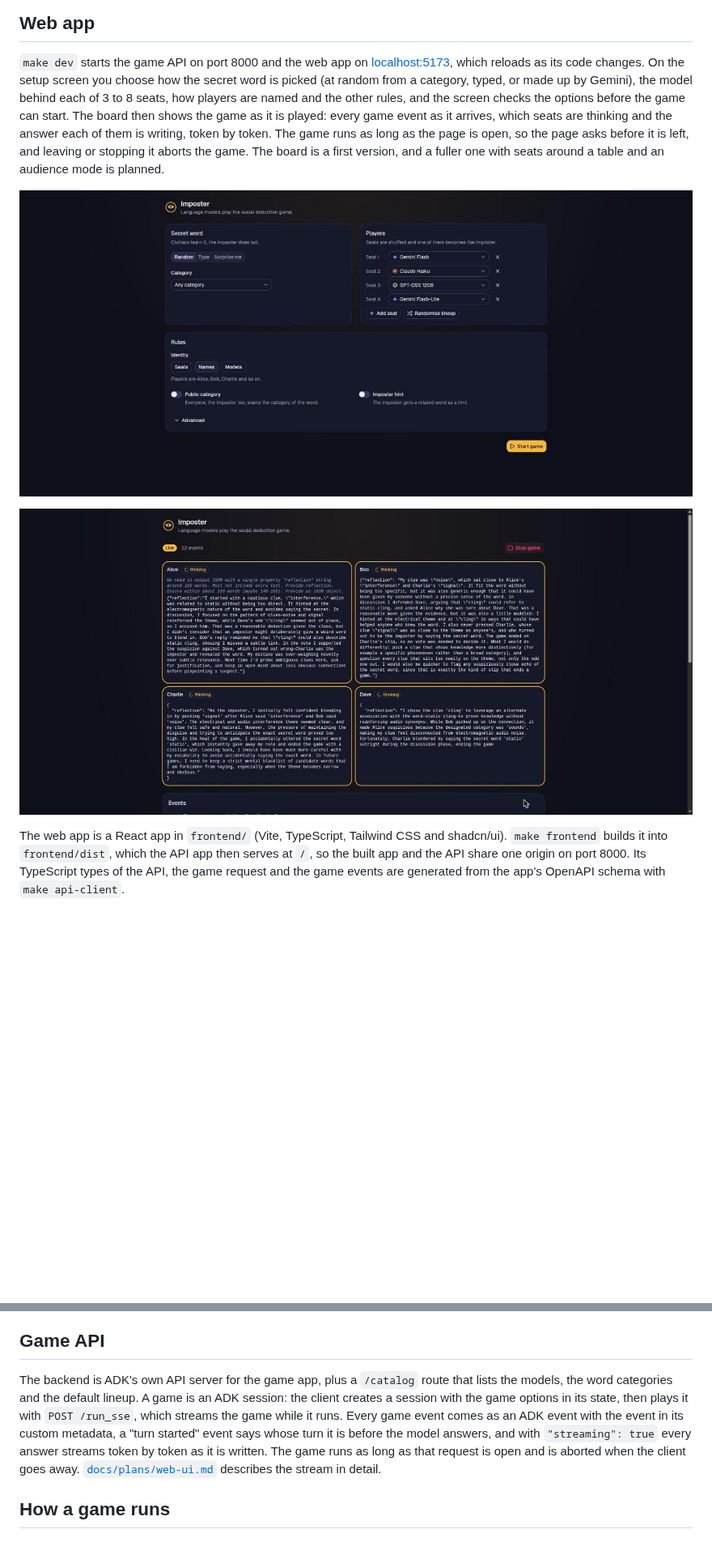
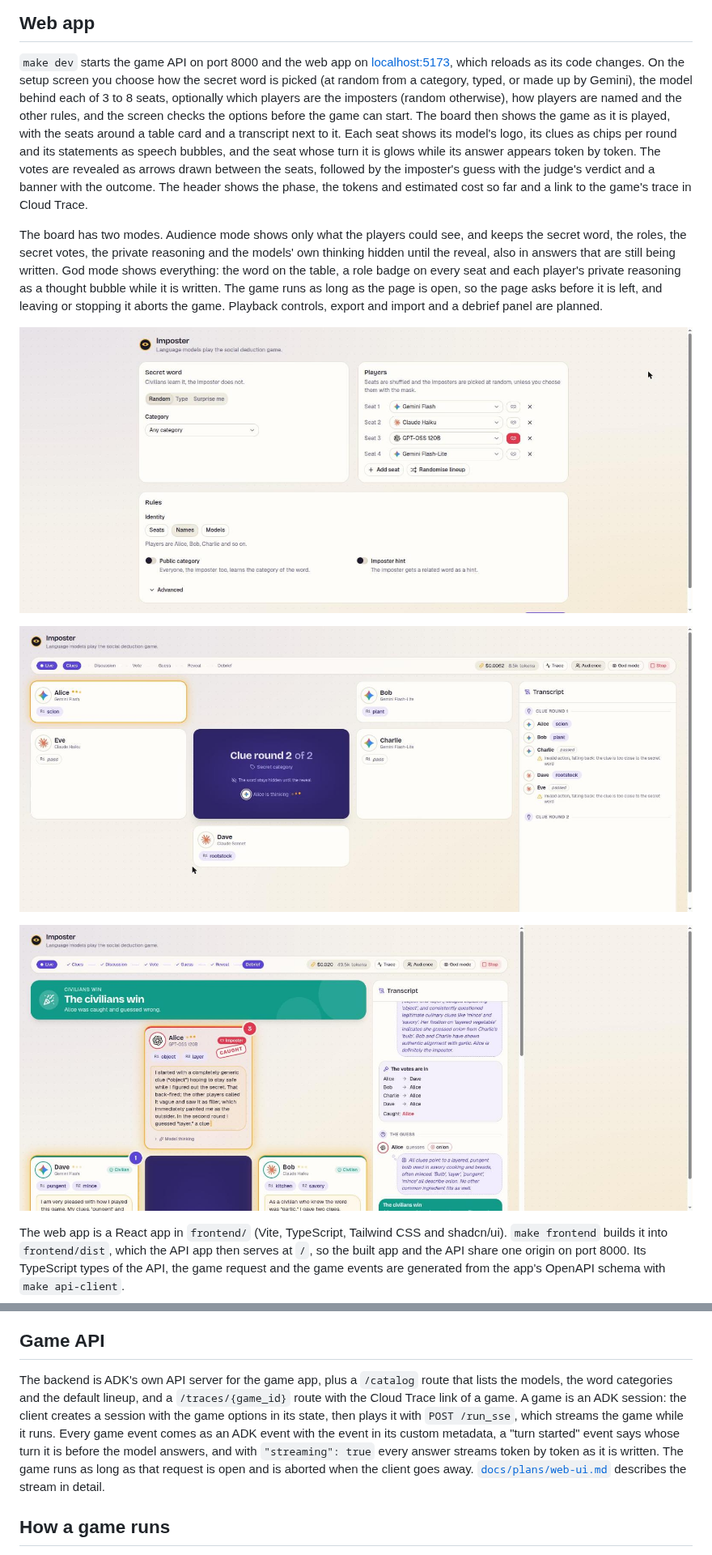
Before and after one commit to maxvandenhoven/imposter, a Markdown page: README.md, 2 parts joined by grey strips. Shown at 81% size. Drawn GitHub-style; pictures changed too: docs/images/web-board-audience.jpg (added), docs/images/web-board-outcome.jpg (added), docs/images/web-board-streaming.jpg (deleted); blank space fills up the shorter version.

```diff
--- a/README.md
+++ b/README.md
@@ -18,18 +18,30 @@ starts the ADK developer UI, in which every new session plays a game.
 
 `make dev` starts the game API on port 8000 and the web app on
 [localhost:5173](http://localhost:5173), which reloads as its code changes. On the setup
-screen you choose how the secret word is picked (at random from a category, typed, or
-made up by Gemini), the model behind each of 3 to 8 seats, how players are named and the
-other rules, and the screen checks the options before the game can start. The board then
-shows the game as it is played: every game event as it arrives, which seats are thinking
-and the answer each of them is writing, token by token. The game runs as long as the
+screen you choose how the secret word is picked (at random from a category, typed, or made
+up by Gemini), the model behind each of 3 to 8 seats, optionally which players are the
+imposters (random otherwise), how players are named and the other rules, and the screen
+checks the options before the game can start. The board then shows the game as it is
+played, with the seats around a table card and a transcript next to it. Each seat shows
+its model's logo, its clues as chips per round and its statements as speech bubbles, and
+the seat whose turn it is glows while its answer appears token by token. The votes are
+revealed as arrows drawn between the seats, followed by the imposter's guess with the
+judge's verdict and a banner with the outcome. The header shows the phase, the tokens and
+estimated cost so far and a link to the game's trace in Cloud Trace.
+
+The board has two modes. Audience mode shows only what the players could see, and keeps
+the secret word, the roles, the secret votes, the private reasoning and the models' own
+thinking hidden until the reveal, also in answers that are still being written. God mode
+shows everything: the word on the table, a role badge on every seat and each player's
+private reasoning as a thought bubble while it is written. The game runs as long as the
 page is open, so the page asks before it is left, and leaving or stopping it aborts the
-game. The board is a first version, and a fuller one with seats around a table and an
-audience mode is planned.
+game. Playback controls, export and import and a debrief panel are planned.
 
 ![The setup screen of the web app](docs/images/web-setup-screen.jpg)
 
-![The board during the debrief, with every seat writing its reflection at once](docs/images/web-board-streaming.jpg)
+![The board in audience mode during the second clue round, with the speaking seat glowing](docs/images/web-board-audience.jpg)
+
+![The board after the reveal, with the vote counts, the caught imposter and the outcome banner](docs/images/web-board-outcome.jpg)
 
 The web app is a React app in `frontend/` (Vite, TypeScript, Tailwind CSS and
 shadcn/ui). `make frontend` builds it into `frontend/dist`, which the API app then serves
@@ -47,15 +59,15 @@ credentials mounted, so a real game plays in the container.
 
 ## Game API
 
-The backend is ADK's own API server
-for the game app, plus a `/catalog` route that lists the models, the word categories and
-the default lineup. A game is an ADK session: the client creates a session with the game
-options in its state, then plays it with `POST /run_sse`, which streams the game while it
-runs. Every game event comes as an ADK event with the event in its custom metadata, a
-"turn started" event says whose turn it is before the model answers, and with
-`"streaming": true` every answer streams token by token as it is written. The game runs
-as long as that request is open and is aborted when the client goes away.
-[`docs/plans/web-ui.md`](docs/plans/web-ui.md) describes the stream in detail.
+The backend is ADK's own API server for the game app, plus a `/catalog` route that lists
+the models, the word categories and the default lineup, and a `/traces/{game_id}` route
+with the Cloud Trace link of a game. A game is an ADK session: the client creates a
+session with the game options in its state, then plays it with `POST /run_sse`, which
+streams the game while it runs. Every game event comes as an ADK event with the event in
+its custom metadata, a "turn started" event says whose turn it is before the model
+answers, and with `"streaming": true` every answer streams token by token as it is
+written. The game runs as long as that request is open and is aborted when the client goes
+away. [`docs/plans/web-ui.md`](docs/plans/web-ui.md) describes the stream in detail.
 
 ## How a game runs
 
```
Also changed, not shown: docs/plans/web-ui.md (+41 -21 lines).
